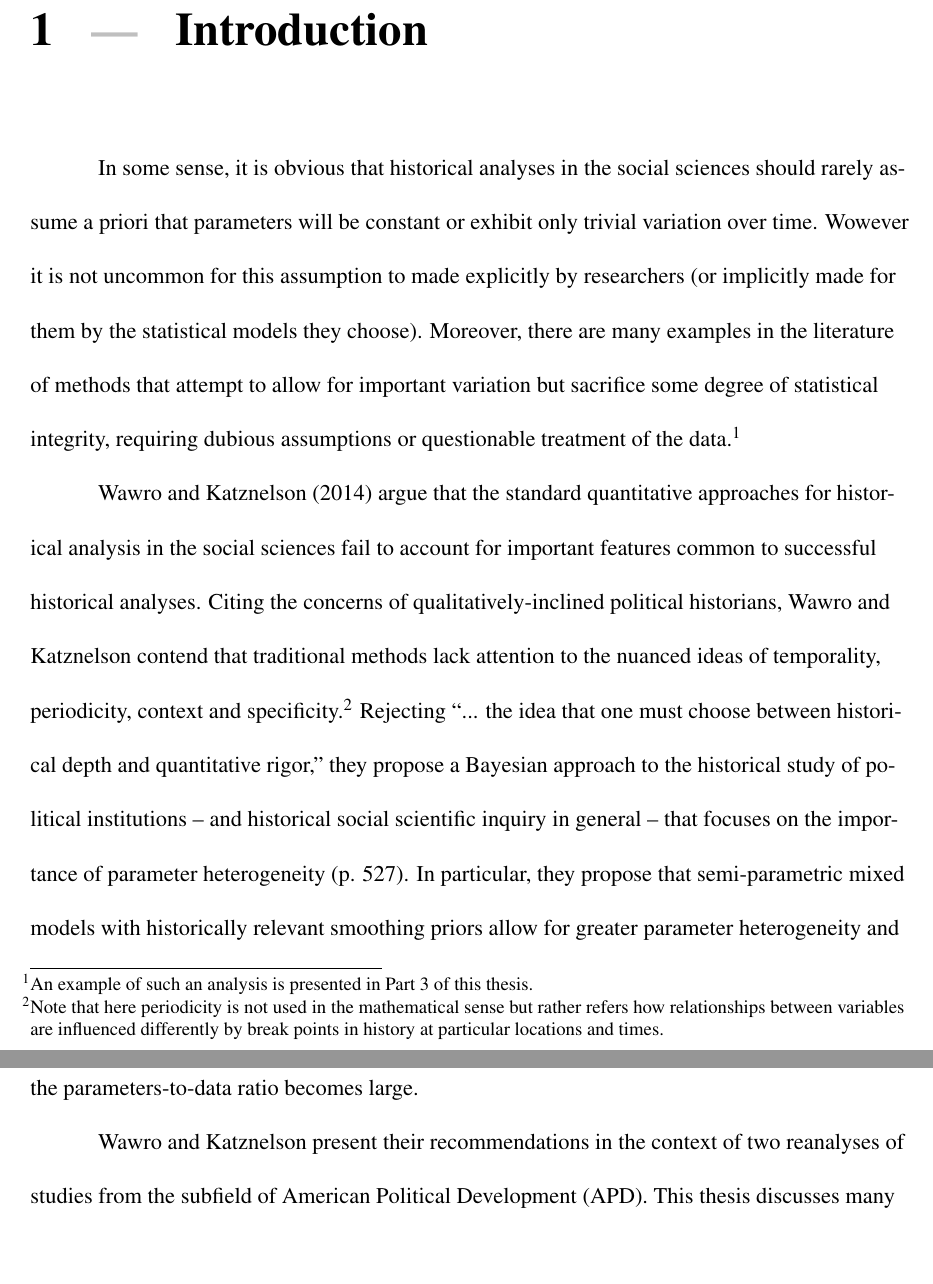
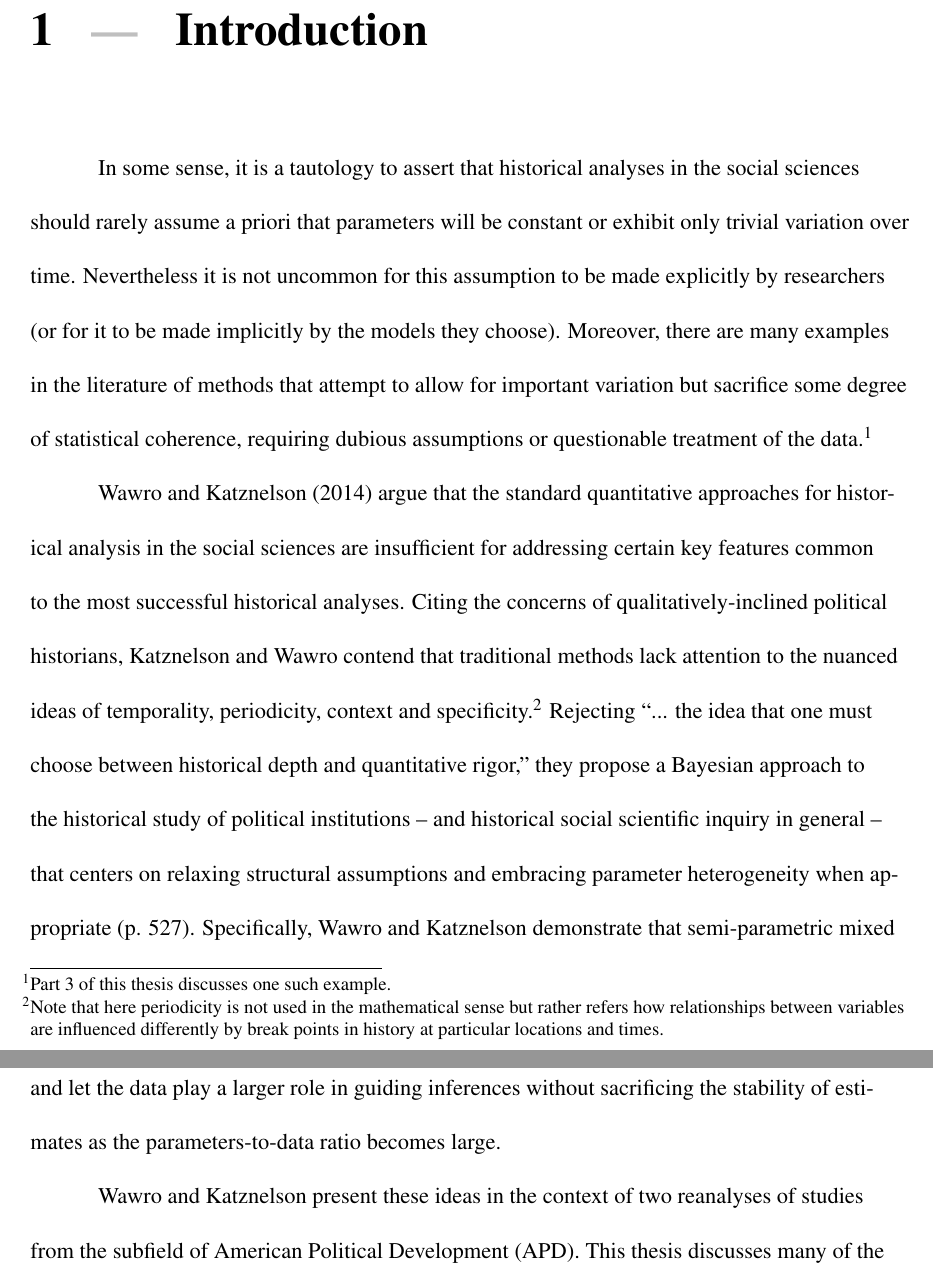
Before and after one commit to jgabry/qmss_paper, a LaTeX thesis (thesis.tex, which reads sections/introduction.tex): two parts of pages 4 and 5 of 39, joined at a grey line, cut so that both start at the same text, the shorter picture padded with empty space. Compiled offline with pdfLaTeX.

Commit message:
edit intro

```diff
--- a/sections/introduction.tex
+++ b/sections/introduction.tex
@@ -1,8 +1,8 @@
 \chapter{Introduction}
 \label{introduction}
 
-In some sense, it is obvious that historical analyses in the social sciences should rarely assume a priori that parameters will be constant or exhibit only trivial variation over time. Wowever it is not uncommon for this assumption to made explicitly by researchers (or implicitly made for them by the statistical models they choose). Moreover, there are many examples in the literature of methods that attempt to allow for important variation but sacrifice some degree of statistical integrity, requiring dubious assumptions or questionable treatment of the data.\footnote{An example of such an analysis is presented in Part~\ref{cox_katz} of this thesis.}
+In some sense, it is a tautology to assert that historical analyses in the social sciences should rarely assume a priori that parameters will be constant or exhibit only trivial variation over time. Nevertheless it is not uncommon for this assumption to be made explicitly by researchers (or for it to be made implicitly by the models they choose). Moreover, there are many examples in the literature of methods that attempt to allow for important variation but sacrifice some degree of statistical coherence, requiring dubious assumptions or questionable treatment of the data.\footnote{Part~\ref{cox_katz} of this thesis discusses one such example.}
 
-\citeA{wawro_designing_2014} argue that the standard quantitative approaches for historical analysis in the social sciences fail to account for important features common to successful historical analyses. Citing the concerns of qualitatively-inclined political historians, Wawro and Katznelson contend that traditional methods lack attention to the nuanced ideas of temporality, periodicity, context and specificity.\footnote{Note that here periodicity is not used in the mathematical sense but rather refers how relationships between variables are influenced differently by break points in history at particular locations and times.}  Rejecting ``... the idea that one must choose between historical depth and quantitative rigor," they propose a Bayesian approach to the historical study of political institutions -- and historical social scientific inquiry in general --  that focuses on the importance of parameter heterogeneity (p. 527). In particular, they propose that semi-parametric mixed models with historically relevant smoothing priors allow for greater parameter heterogeneity and let the data play a larger role in guiding inferences without sacrificing the stability of estimates as the parameters-to-data ratio becomes large.
+\citeA{wawro_designing_2014} argue that the standard quantitative approaches for historical analysis in the social sciences are insufficient for addressing certain key features common to the most successful historical analyses. Citing the concerns of qualitatively-inclined political historians, Katznelson and Wawro contend that traditional methods lack attention to the nuanced ideas of temporality, periodicity, context and specificity.\footnote{Note that here periodicity is not used in the mathematical sense but rather refers how relationships between variables are influenced differently by break points in history at particular locations and times.}  Rejecting ``... the idea that one must choose between historical depth and quantitative rigor," they propose a Bayesian approach to the historical study of political institutions -- and historical social scientific inquiry in general --  that centers on relaxing structural assumptions and embracing  parameter heterogeneity when appropriate (p. 527). Specifically, Wawro and Katznelson demonstrate that semi-parametric mixed models with historically relevant smoothing priors can accommodate greater parameter variation and let the data play a larger role in guiding inferences without sacrificing the stability of estimates as the parameters-to-data ratio becomes large.
 
-Wawro and Katznelson present their recommendations in the context of two reanalyses of studies from the subfield of American Political Development (APD). This thesis discusses many of the finer details of the statistical methods and computational challenges involved (Part~\ref{lit_review}) and adds another empirical example (Part~\ref{cox_katz}) demonstrating the advantages of Wawro and Katznelson's program.
+Wawro and Katznelson present these ideas in the context of two reanalyses of studies from the subfield of American Political Development (APD). This thesis discusses many of the finer details of the statistical methods and computational challenges involved (Part~\ref{lit_review}) and adds another empirical example (Part~\ref{cox_katz}) demonstrating the advantages of Wawro and Katznelson's program.
```
